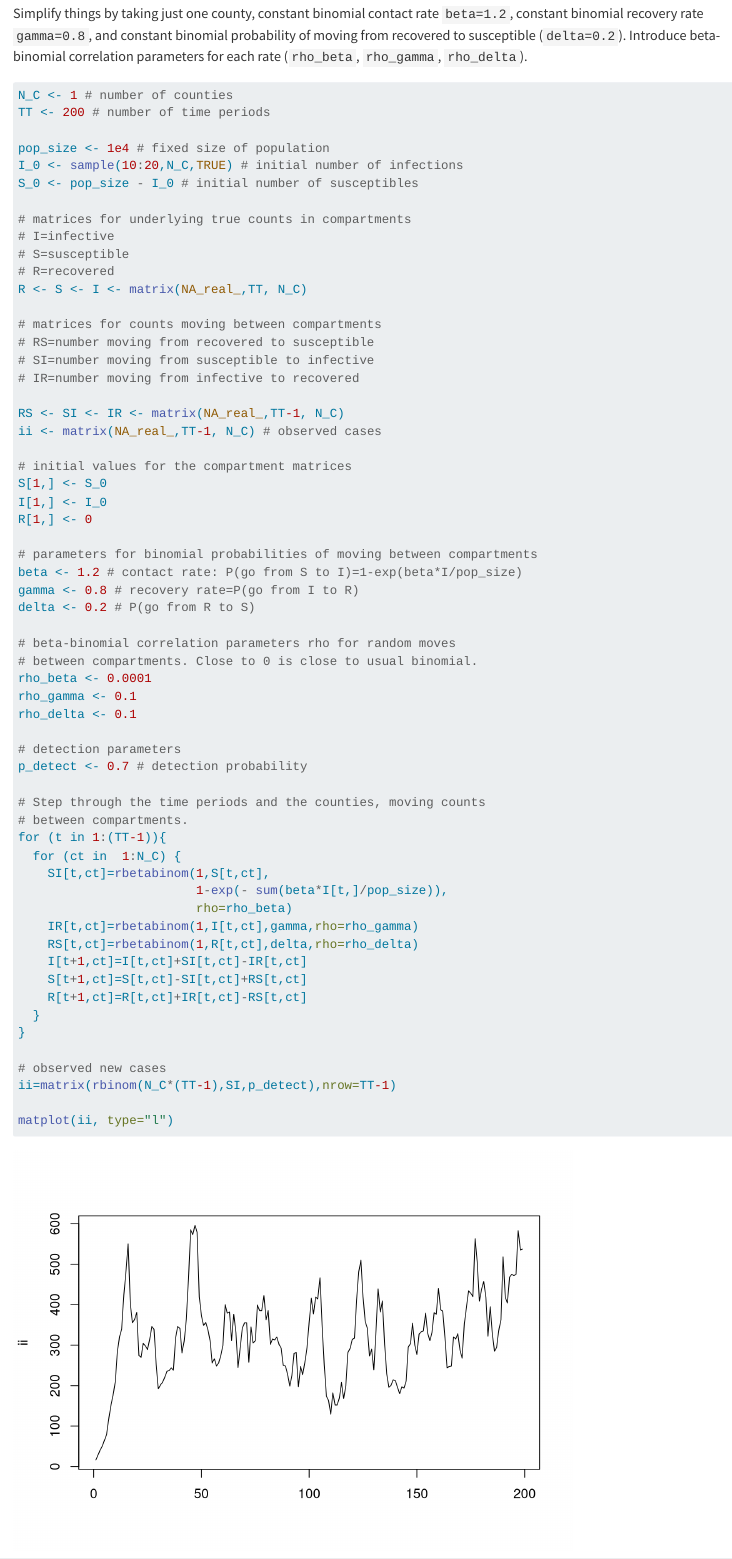
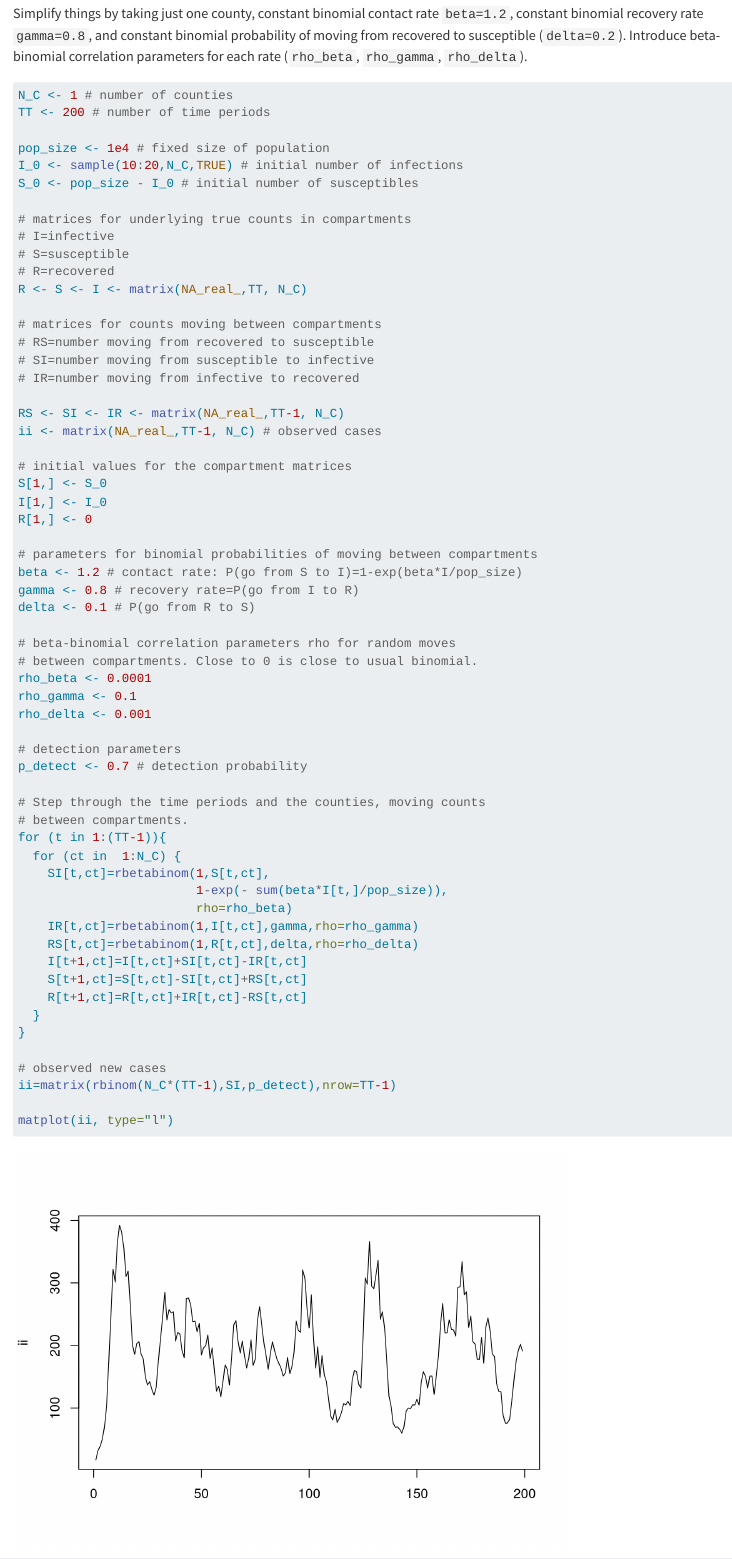
Before and after one commit to bbrintz/Nmix_SIR_git, a Quarto document (Simulate_Process.qmd): the page in a window 1100 px wide, from 2330 px down. Rendered offline with R 4.5, knitr and Pandoc in place of Quarto, with nearby package versions.

Commit message:
New parameter setting for delta

```diff
--- a/Simulate_Process.qmd
+++ b/Simulate_Process.qmd
@@ -110,13 +110,13 @@ R[1,] <- 0
 # parameters for binomial probabilities of moving between compartments
 beta <- 1.2 # contact rate: P(go from S to I)=1-exp(beta*I/pop_size)
 gamma <- 0.8 # recovery rate=P(go from I to R)
-delta <- 0.2 # P(go from R to S)
+delta <- 0.1 # P(go from R to S)
 
 # beta-binomial correlation parameters rho for random moves
 # between compartments. Close to 0 is close to usual binomial.
 rho_beta <- 0.0001
 rho_gamma <- 0.1
-rho_delta <- 0.1
+rho_delta <- 0.001
 
 # detection parameters
 p_detect <- 0.7 # detection probability
```
